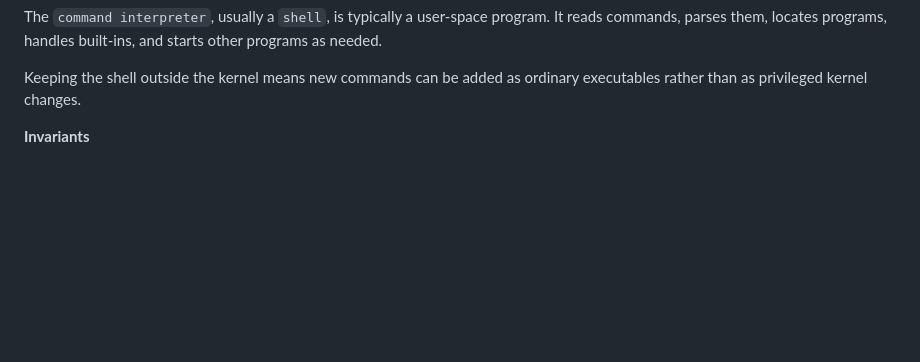
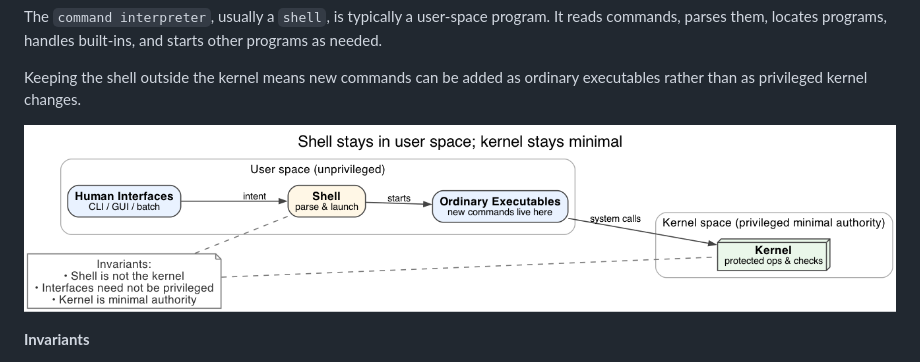
Before and after one commit to jensonp/cs143a, a Markdown page: chapter2-operating-system-structures/README.md, the part around the change. GitHub-like rendering; pictures changed too: chapter2_graphviz/fig_2_5_shell_outside_kernel.png (added); blank space fills up the shorter version.

Commit message:
Add shell-outside-kernel mental model diagram

```diff
--- a/chapter2-operating-system-structures/README.md
+++ b/chapter2-operating-system-structures/README.md
@@ -167,6 +167,8 @@ The `command interpreter`, usually a `shell`, is typically a user-space program.
 It reads commands, parses them, locates programs, handles built-ins, and starts other programs as needed.
 
 Keeping the shell outside the kernel means new commands can be added as ordinary executables rather than as privileged kernel changes.
+
+![Mental model: interfaces and the shell stay unprivileged; executables are swappable; kernel stays the minimal authority](../chapter2_graphviz/fig_2_5_shell_outside_kernel.png)
 
 **Invariants**
 
```
Also changed, not shown: 1 other file.
